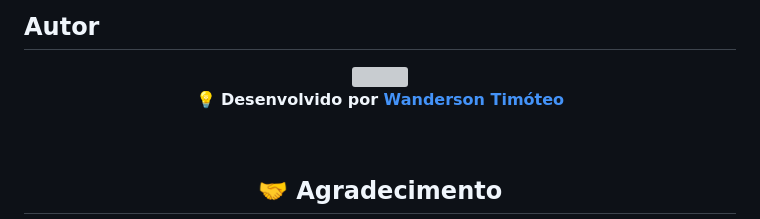
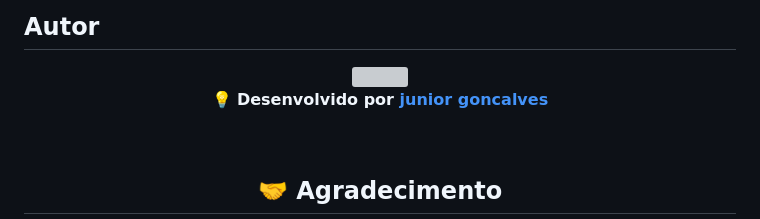
Before and after one commit to junior381/cuiabano-burger, a Markdown page: README.md, the part around the change. Drawn GitHub-style; grey boxes are pictures that could not be loaded.

```diff
--- a/README.md
+++ b/README.md
@@ -128,7 +128,7 @@ Para mais detalhes sobre a licença: [clique aqui](.github/LICENSE)
 
 <br>
 
-💡 **Desenvolvido por [Wanderson Timóteo](https://github.com/junior381)** </div>
+💡 **Desenvolvido por [junior goncalves](https://github.com/junior381)** </div>
 
 <br>
 
```
